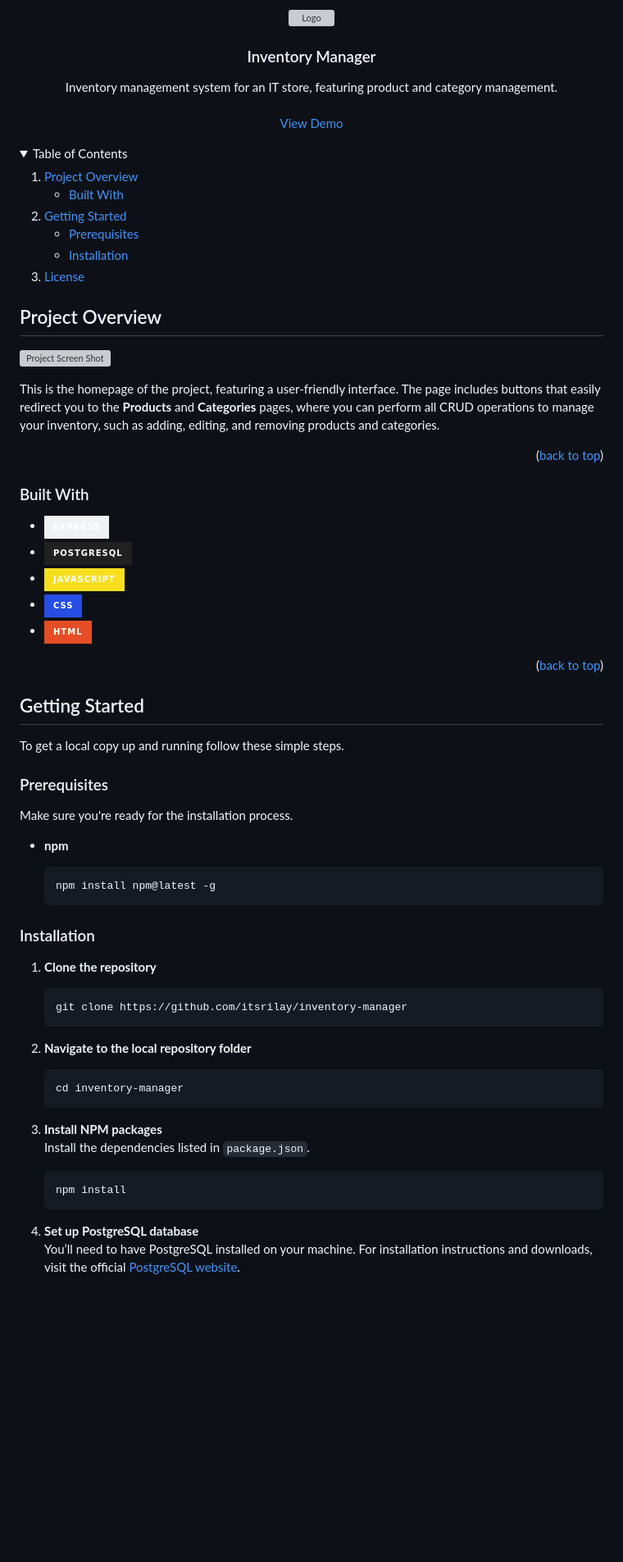
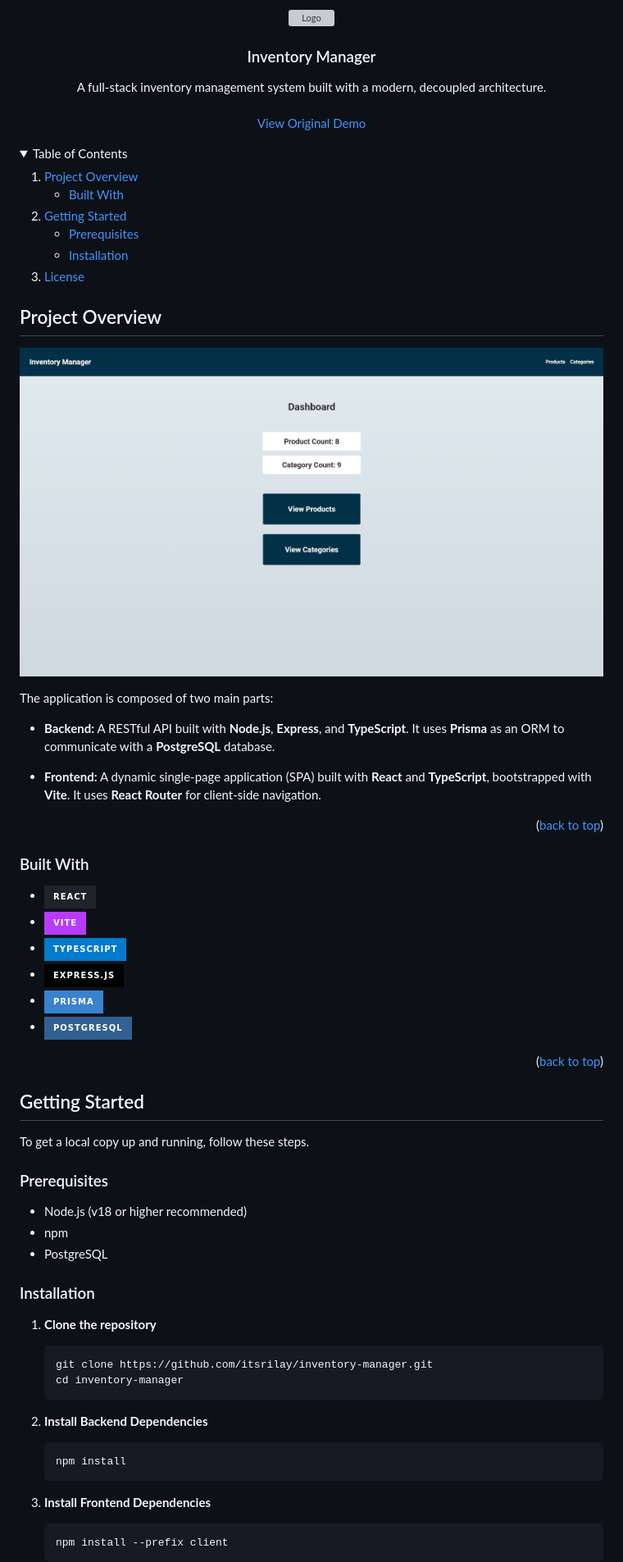
Before and after one commit to itsrilay/inventory-manager, a Markdown page: README.md, the part around one of its changes. Shown at 82% size. Drawn GitHub-style; folded sections open; badges without logos; blank space fills up the shorter version; grey boxes are pictures that could not be loaded.

````diff
--- a/README.md
+++ b/README.md
@@ -16,10 +14,10 @@
 <h3 align="center">Inventory Manager</h3>
 
   <p align="center">
-    Inventory management system for an IT store, featuring product and category management.
+    A full-stack inventory management system built with a modern, decoupled architecture.
     <br />
     <br />
-    <a href="https://inventory-manager-mrto.onrender.com">View Demo</a>
+    <a href="https://inventory-manager-mrto.onrender.com">View Original Demo</a>
   </p>
 </div>
 
@@ -48,19 +46,24 @@
 
 ## Project Overview
 
-![Project Screen Shot][product-screenshot]
+![Project Screen Shot][project-screenshot]
 
-This is the homepage of the project, featuring a user-friendly interface. The page includes buttons that easily redirect you to the **Products** and **Categories** pages, where you can perform all CRUD operations to manage your inventory, such as adding, editing, and removing products and categories.
+The application is composed of two main parts:
+
+*   **Backend:** A RESTful API built with **Node.js**, **Express**, and **TypeScript**. It uses **Prisma** as an ORM to communicate with a **PostgreSQL** database.
+
+*   **Frontend:** A dynamic single-page application (SPA) built with **React** and **TypeScript**, bootstrapped with **Vite**. It uses **React Router** for client-side navigation.
 
 <p align="right">(<a href="#readme-top">back to top</a>)</p>
 
 ### Built With
 
-- [![Express][Express.js]][Express-url]
-- [![PostgreSQL][PostgreSQL]][PostgreSQL-url]
-- ![JavaScript][Javascript]
-- ![CSS][CSS]
-- ![HTML][HTML]
+*   [![React][React.js]][React-url]
+*   [![Vite][Vite.js]][Vite-url]
+*   [![TypeScript][TypeScript.js]][TypeScript-url]
+*   [![Express][Express.js]][Express-url]
+*   [![Prisma][Prisma.io]][Prisma-url]
+*   [![PostgreSQL][PostgreSQL.org]][PostgreSQL-url]
 
 <p align="right">(<a href="#readme-top">back to top</a>)</p>
 
@@ -68,35 +71,29 @@ This is the homepage of the project, featuring a user-friendly interface. The pa
 
 ## Getting Started
 
-To get a local copy up and running follow these simple steps.
+To get a local copy up and running, follow these steps.
 
 ### Prerequisites
 
-Make sure you're ready for the installation process.
-
-- **npm**
-
-  ```sh
-  npm install npm@latest -g
-  ```
+*   Node.js (v18 or higher recommended)
+*   npm
+*   PostgreSQL
 
 ### Installation
 
-1. **Clone the repository**
-   ```sh
-   git clone https://github.com/itsrilay/inventory-manager
-   ```
-2. **Navigate to the local repository folder**
-   ```sh
-   cd inventory-manager
-   ```
-3. **Install NPM packages**
-   Install the dependencies listed in `package.json`.
+1.  **Clone the repository**
+    ```sh
+    git clone https://github.com/itsrilay/inventory-manager.git
+    cd inventory-manager
+    ```
 
-   ```sh
-   npm install
-   ```
+2.  **Install Backend Dependencies**
+    ```sh
+    npm install
+    ```
 
-4. **Set up PostgreSQL database**
-   You’ll need to have PostgreSQL installed on your machine. For installation instructions and downloads, visit the official [PostgreSQL website](https://www.postgresql.org/download/).
+3.  **Install Frontend Dependencies**
+    ```sh
+    npm install --prefix client
+    ```
 
````
Also changed, not shown: other parts of README.md (+49 -41 lines).
